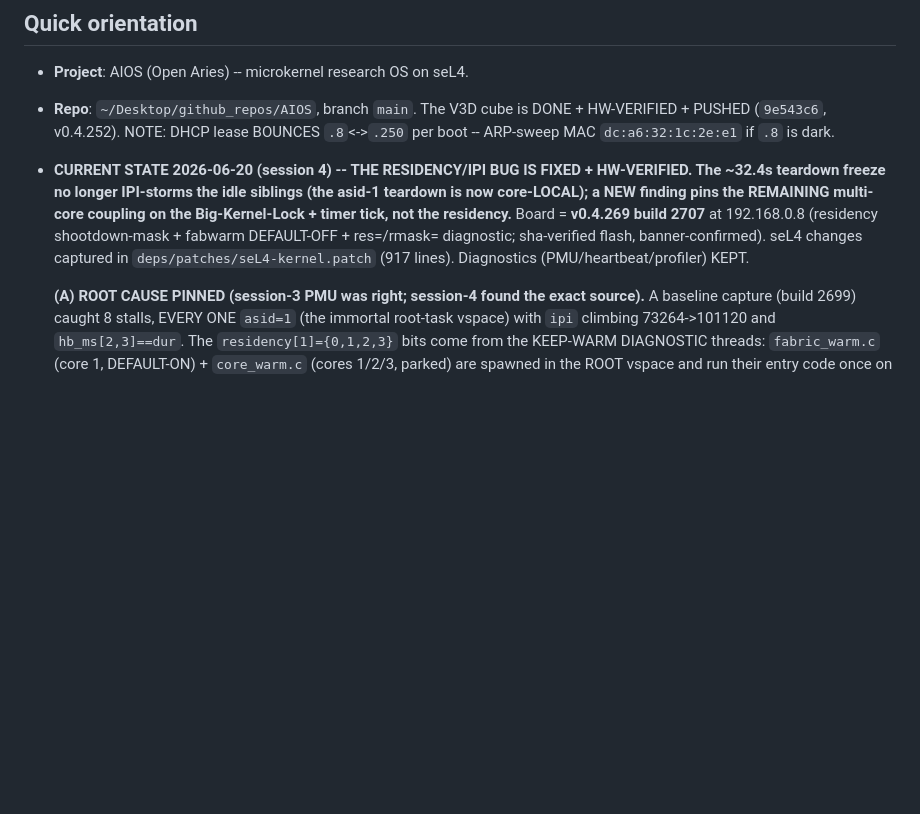
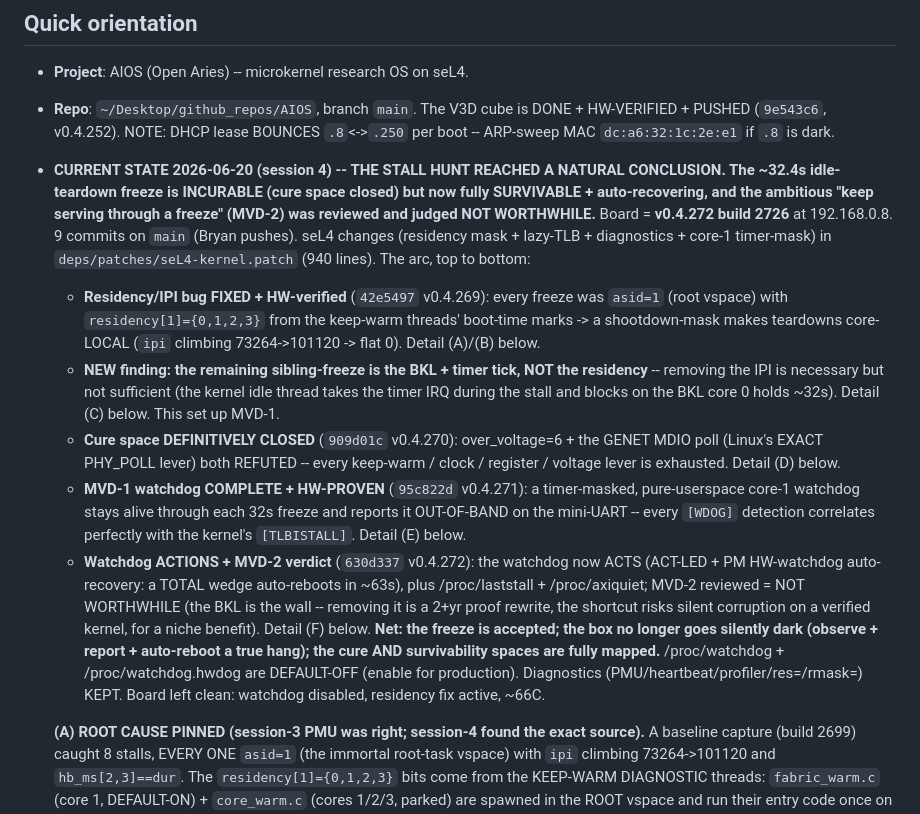
Before and after one commit to arcanii/AIOS, a Markdown page: HANDOVER.md, the part around the change. Drawn GitHub-style; blank space fills up the shorter version.

Commit message:
docs: HANDOVER -- consolidate session-4 final state (stall hunt concluded: incurable -> survivable + auto-recovering; MVD-2 not worthwhile)
Co-Authored-By: Claude Opus 4.8 <noreply@anthropic.com>

```diff
--- a/HANDOVER.md
+++ b/HANDOVER.md
@@ -14,12 +14,32 @@ background. Older session arcs (v0.4.110 -> v0.4.168) live in
   HW-VERIFIED + PUSHED (`9e543c6`, v0.4.252). NOTE: DHCP lease BOUNCES `.8`<->`.250`
   per boot -- ARP-sweep MAC `dc:a6:32:1c:2e:e1` if `.8` is dark.
 
-* **CURRENT STATE 2026-06-20 (session 4) -- THE RESIDENCY/IPI BUG IS FIXED + HW-VERIFIED. The ~32.4s
-  teardown freeze no longer IPI-storms the idle siblings (the asid-1 teardown is now core-LOCAL); a NEW
-  finding pins the REMAINING multi-core coupling on the Big-Kernel-Lock + timer tick, not the residency.**
-  Board = **v0.4.269 build 2707** at 192.168.0.8 (residency shootdown-mask + fabwarm DEFAULT-OFF + res=/rmask=
-  diagnostic; sha-verified flash, banner-confirmed). seL4 changes captured in `deps/patches/seL4-kernel.patch`
-  (917 lines). Diagnostics (PMU/heartbeat/profiler) KEPT.
+* **CURRENT STATE 2026-06-20 (session 4) -- THE STALL HUNT REACHED A NATURAL CONCLUSION. The ~32.4s
+  idle-teardown freeze is INCURABLE (cure space closed) but now fully SURVIVABLE + auto-recovering, and the
+  ambitious "keep serving through a freeze" (MVD-2) was reviewed and judged NOT WORTHWHILE.** Board =
+  **v0.4.272 build 2726** at 192.168.0.8. 9 commits on `main` (Bryan pushes). seL4 changes (residency mask +
+  lazy-TLB + diagnostics + core-1 timer-mask) in `deps/patches/seL4-kernel.patch` (940 lines). The arc, top to
+  bottom:
+  - **Residency/IPI bug FIXED + HW-verified** (`42e5497` v0.4.269): every freeze was `asid=1` (root vspace)
+    with `residency[1]={0,1,2,3}` from the keep-warm threads' boot-time marks -> a shootdown-mask makes
+    teardowns core-LOCAL (`ipi` climbing 73264->101120 -> flat 0). Detail (A)/(B) below.
+  - **NEW finding: the remaining sibling-freeze is the BKL + timer tick, NOT the residency** -- removing the
+    IPI is necessary but not sufficient (the kernel idle thread takes the timer IRQ during the stall and
+    blocks on the BKL core 0 holds ~32s). Detail (C) below. This set up MVD-1.
+  - **Cure space DEFINITIVELY CLOSED** (`909d01c` v0.4.270): over_voltage=6 + the GENET MDIO poll (Linux's
+    EXACT PHY_POLL lever) both REFUTED -- every keep-warm / clock / register / voltage lever is exhausted.
+    Detail (D) below.
+  - **MVD-1 watchdog COMPLETE + HW-PROVEN** (`95c822d` v0.4.271): a timer-masked, pure-userspace core-1
+    watchdog stays alive through each 32s freeze and reports it OUT-OF-BAND on the mini-UART -- every `[WDOG]`
+    detection correlates perfectly with the kernel's `[TLBISTALL]`. Detail (E) below.
+  - **Watchdog ACTIONS + MVD-2 verdict** (`630d337` v0.4.272): the watchdog now ACTS (ACT-LED + PM HW-watchdog
+    auto-recovery: a TOTAL wedge auto-reboots in ~63s), plus /proc/laststall + /proc/axiquiet; MVD-2 reviewed =
+    NOT WORTHWHILE (the BKL is the wall -- removing it is a 2+yr proof rewrite, the shortcut risks silent
+    corruption on a verified kernel, for a niche benefit). Detail (F) below.
+  **Net: the freeze is accepted; the box no longer goes silently dark (observe + report + auto-reboot a true
+  hang); the cure AND survivability spaces are fully mapped.** /proc/watchdog + /proc/watchdog.hwdog are
+  DEFAULT-OFF (enable for production). Diagnostics (PMU/heartbeat/profiler/res=/rmask=) KEPT. Board left clean:
+  watchdog disabled, residency fix active, ~66C.
 
   **(A) ROOT CAUSE PINNED (session-3 PMU was right; session-4 found the exact source).** A baseline capture
   (build 2699) caught 8 stalls, EVERY ONE `asid=1` (the immortal root-task vspace) with `ipi` climbing
```
